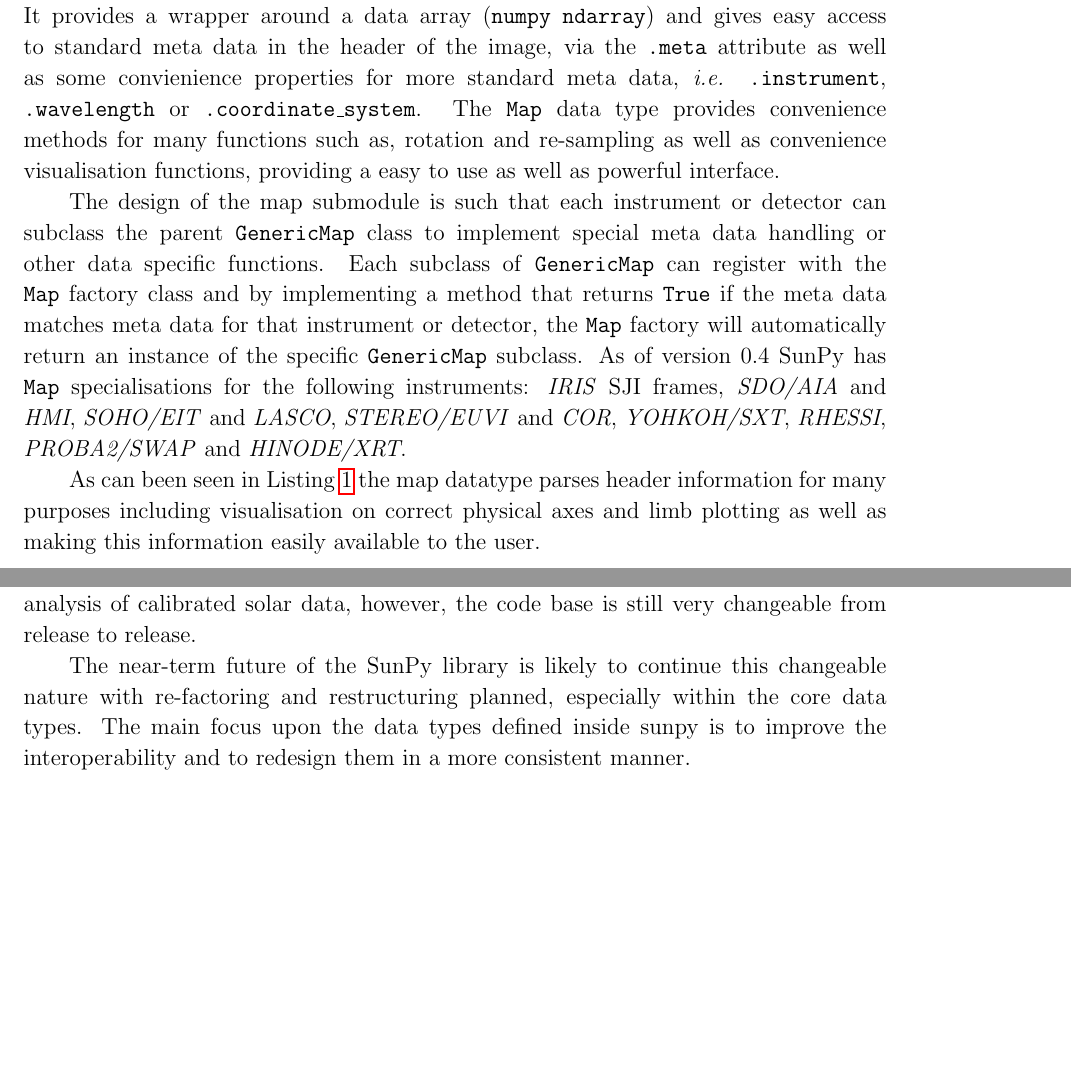
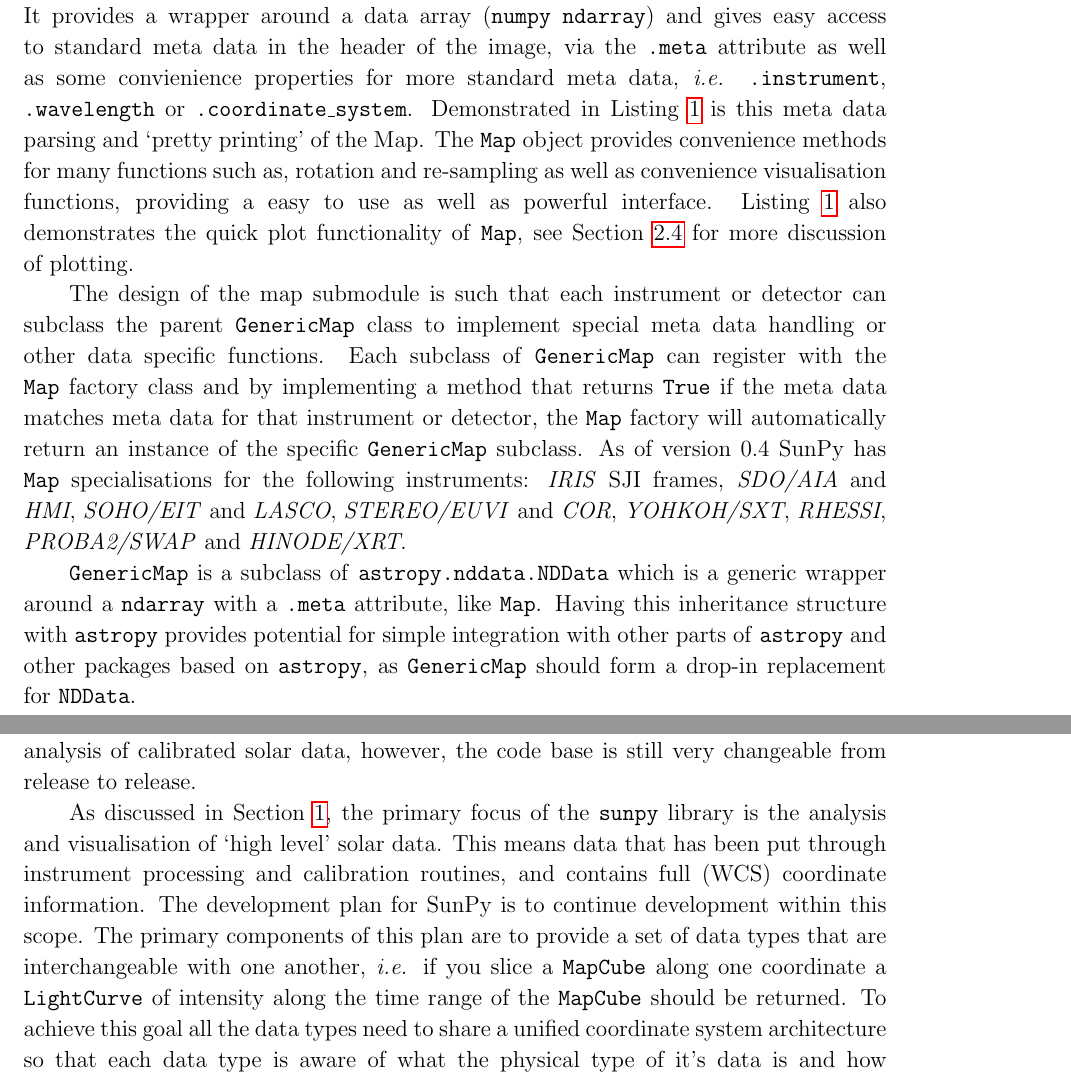
Before and after one commit to sunpy/sunpy-0.4-paper, a LaTeX paper (Sunpy_paper_0.4.tex, which reads 2-1-Map.tex, 6-Future.tex): two parts of pages 4 and 22 of 22 before the commit and two parts of pages 4 and 22 of 23 after it, joined at a grey line, cut so that both start at the same text, the shorter picture padded with empty space. Compiled offline with pdfLaTeX.

Commit message:
more changes

```diff
--- a/2-1-Map.tex
+++ b/2-1-Map.tex
@@ -4,10 +4,13 @@
 \texttt{ndarray}) and gives easy access to standard meta data in the header of
 the image, via the \texttt{.meta} attribute as well as some convienience
 properties for more standard meta data, \textit{i.e.} \texttt{.instrument},
-\texttt{.wavelength} or \texttt{.coordinate\_system}.
-The \texttt{Map} data type provides convenience methods for many functions
+\texttt{.wavelength} or \texttt{.coordinate\_system}. Demonstrated in Listing
+\ref{code:aia_1} is this meta data parsing and `pretty printing' of the Map.
+The \texttt{Map} object provides convenience methods for many functions
 such as, rotation and re-sampling as well as convenience visualisation
 functions, providing a easy to use as well as powerful interface.
+Listing \ref{code:aia_1} also demonstrates the quick plot functionality of
+\texttt{Map}, see Section \ref{subsec:Viz} for more discussion of plotting.
 
 The design of the map submodule is such that each instrument or
 detector can subclass the parent \texttt{GenericMap} class to implement
@@ -22,10 +25,12 @@
 \textit{COR}, \textit{YOHKOH/SXT}, \textit{RHESSI}, \textit{PROBA2/SWAP} and
 \textit{HINODE/XRT}.
 
-As can been seen in Listing \ref{code:aia_1} the map datatype parses header
-information for many purposes including visualisation on correct physical axes
-and limb plotting as well as making this information easily available to the
-user.
+\texttt{GenericMap} is a subclass of \texttt{astropy.nddata.NDData} which is a
+generic wrapper around a \texttt{ndarray} with a \texttt{.meta} attribute, like
+\texttt{Map}. Having this inheritance structure with \texttt{astropy} provides
+potential for simple integration with other parts of \texttt{astropy} and other
+packages based on \texttt{astropy}, as \texttt{GenericMap} should form a
+drop-in replacement for \texttt{NDData}.
 
 \begin{listing}[H]
 \begin{minted}{pycon}
--- a/6-Future.tex
+++ b/6-Future.tex
@@ -4,7 +4,14 @@
 package for the analysis of calibrated solar data, however, the code base is
 still very changeable from release to release.
 
-The near-term future of the SunPy library is likely to continue this changeable
-nature with re-factoring and restructuring planned, especially within the
-core data types. The main focus upon the data types defined inside sunpy is to
-improve the interoperability and to redesign them in a more consistent manner.
+As discussed in Section \ref{sec:Intro}, the primary focus of the
+\texttt{sunpy} library is the analysis and visualisation of `high level' solar
+data. This means data that has been put through instrument processing and
+calibration routines, and contains full (WCS) coordinate information. The
+development plan for SunPy is to continue development within this scope. The
+primary components of this plan are to provide a set of data types that are
+interchangeable with one another, \textit{i.e.} if you slice a \texttt{MapCube}
+along one coordinate a \texttt{LightCurve} of intensity along the time range of
+the \texttt{MapCube} should be returned. To achieve this goal all the data
+types need to share a unified coordinate system architecture so that each data
+type is aware of what the physical type of it's data is and how operations on
```
Also changed, not shown: 2-2-Lightcurve.tex (+2 -2 lines), 2-Data_Types.tex (+1 -0 lines), 3-4-Helioviewer.tex (+10 -11 lines), Sunpy_paper_0.4.bib (+14 -2 lines), Sunpy_paper_0.4.tex (+5 -1 lines), 6-Future.tex (23 more changed lines).
